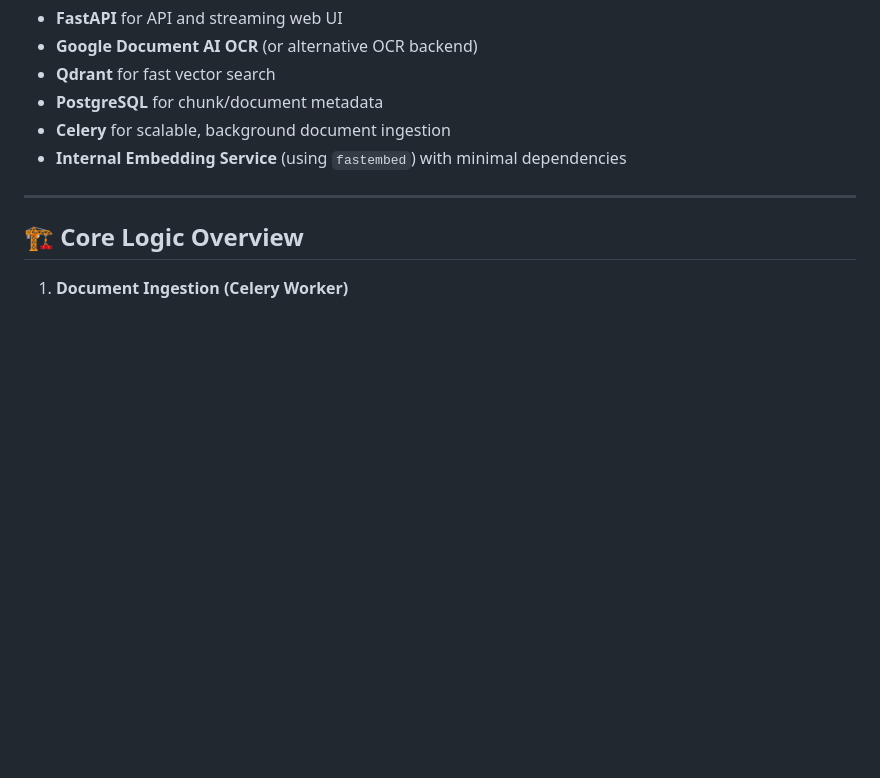
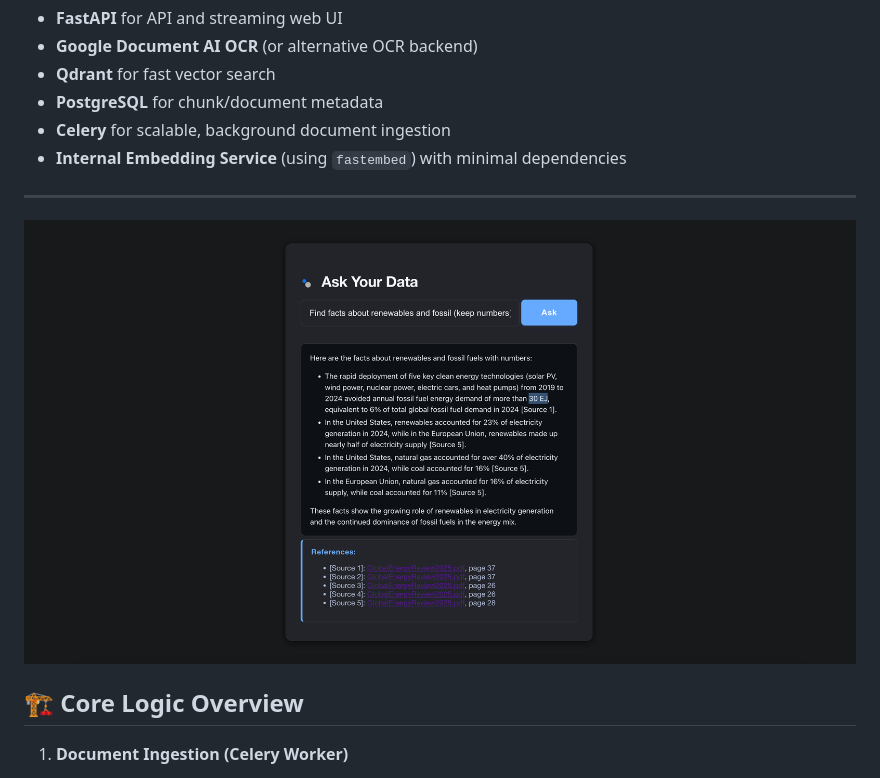
Before and after one commit to ThourayaBchir/Tech_OCR_RAG, a Markdown page: README.md, the part around the change. GitHub-like rendering; blank space fills up the shorter version.

Commit message:
screenshot

```diff
--- a/README.md
+++ b/README.md
@@ -10,6 +10,8 @@ A production-ready Retrieval-Augmented Generation (RAG) system for technical doc
 - **Internal Embedding Service** (using `fastembed`) with minimal dependencies
 
 ---
+
+<img src="screenshot.png" alt="Logo" style="width:70%; height:auto;" />
 
 ## 🏗️ Core Logic Overview
 
```
